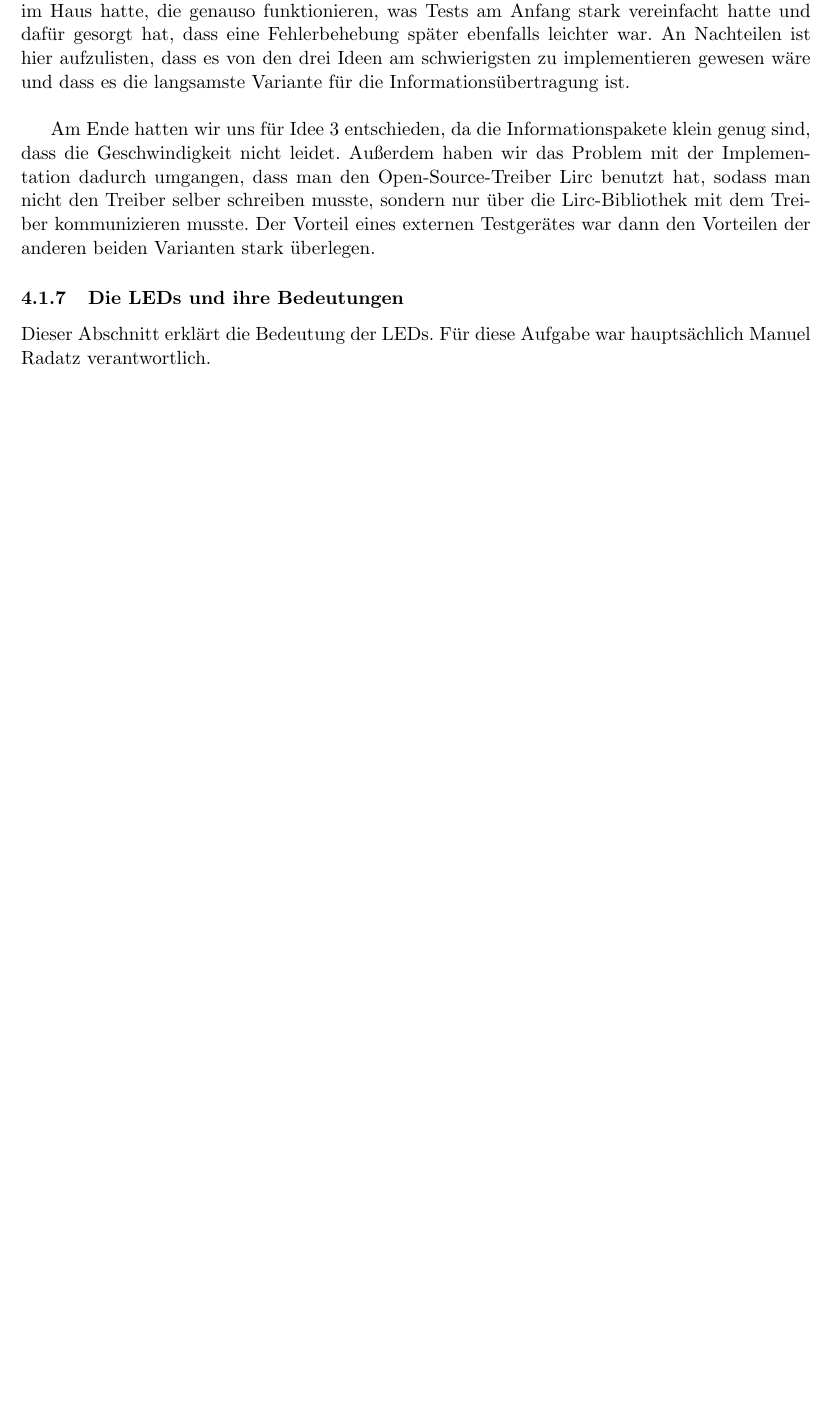
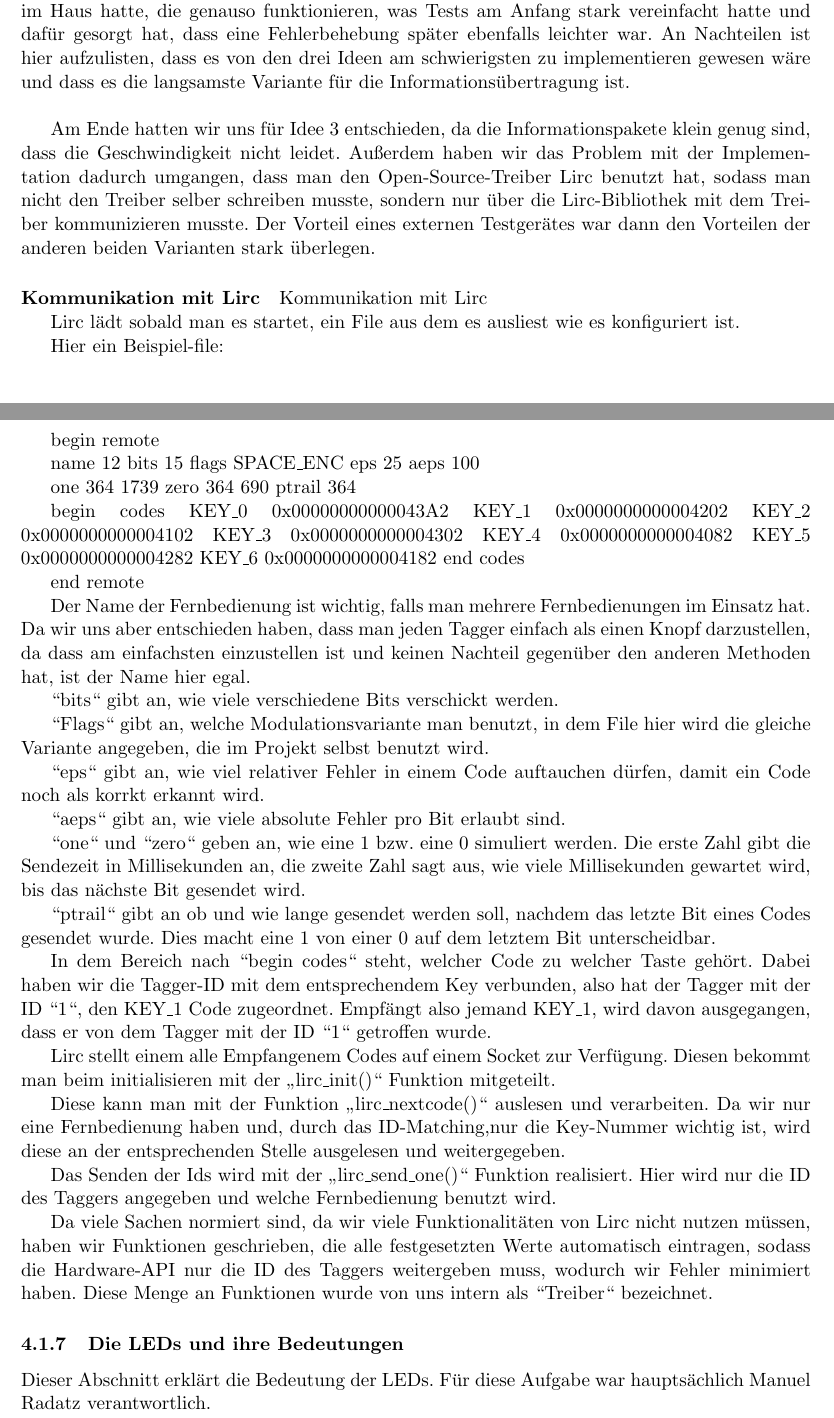
Before and after one commit to Torrintino/semester-project, a LaTeX document (bericht/tex/bericht.tex, which reads bericht/tex/040-komponenten/010-hardware/irtreiber.tex): part of page 14 of 30 before the commit and two parts of pages 14 and 15 of 31 after it, the two joined at a grey line, cut so that both start at the same text, the shorter picture padded with empty space. Compiled offline with pdfLaTeX.

Commit message:
Update irtreiber.tex

```diff
--- a/bericht/tex/040-komponenten/010-hardware/irtreiber.tex
+++ b/bericht/tex/040-komponenten/010-hardware/irtreiber.tex
@@ -55,3 +55,90 @@ Open-Source-Treiber Lirc benutzt hat, sodass man nicht den Treiber selber schrei
 nur über die Lirc-Bibliothek mit dem Treiber kommunizieren musste.
 Der Vorteil eines externen Testgerätes war dann den Vorteilen der anderen beiden Varianten stark
 überlegen.
+
+\paragraph{Kommunikation mit Lirc}
+Kommunikation mit Lirc
+
+
+
+Lirc lädt sobald man es startet, ein File aus dem es ausliest wie es konfiguriert ist.
+
+Hier ein Beispiel-file:
+
+
+begin remote
+
+  name  12
+  bits           15
+  flags SPACE_ENC
+  eps            25
+  aeps          100
+
+  one           364  1739
+  zero          364   690
+  ptrail        364
+
+      begin codes
+          KEY_0                    0x00000000000043A2
+          KEY_1                    0x0000000000004202
+          KEY_2                    0x0000000000004102
+          KEY_3                    0x0000000000004302
+          KEY_4                    0x0000000000004082
+          KEY_5                    0x0000000000004282
+          KEY_6                    0x0000000000004182
+      end codes
+
+end remote
+
+Der Name der Fernbedienung ist wichtig, falls man mehrere Fernbedienungen im Einsatz hat. Da wir uns aber entschieden haben,
+dass man jeden Tagger einfach als einen Knopf darzustellen, da dass am einfachsten einzustellen ist und keinen Nachteil
+gegenüber den anderen Methoden hat, ist der Name hier egal.
+
+“bits“ gibt an, wie viele verschiedene Bits verschickt werden.
+
+
+
+“Flags“ gibt an, welche Modulationsvariante man benutzt, in dem File hier wird die gleiche Variante angegeben,
+die im Projekt selbst benutzt wird.
+
+
+
+“eps“ gibt an, wie viel relativer Fehler in einem Code auftauchen dürfen, damit ein Code noch als korrkt erkannt wird.
+
+
+
+“aeps“ gibt an, wie viele absolute Fehler pro Bit erlaubt sind.
+
+“one“ und “zero“ geben an, wie eine 1 bzw. eine 0 simuliert werden.
+Die erste Zahl gibt die Sendezeit in Millisekunden an, die zweite Zahl sagt aus, wie viele Millisekunden gewartet wird,
+bis das nächste Bit gesendet wird.
+
+
+
+“ptrail“ gibt an ob und wie lange gesendet werden soll, nachdem das letzte Bit eines Codes gesendet wurde.
+Dies macht eine 1 von einer 0 auf dem letztem Bit unterscheidbar.
+
+
+
+In dem Bereich nach “begin codes“ steht, welcher Code zu welcher Taste gehört. Dabei haben wir die Tagger-ID mit dem
+entsprechendem Key verbunden, also hat der Tagger mit der ID “1“, den KEY_1 Code zugeordnet. Empfängt also
+jemand KEY_1, wird davon ausgegangen, dass er von dem Tagger mit der ID “1“ getroffen wurde.
+
+
+
+Lirc stellt einem alle Empfangenem Codes auf einem Socket zur Verfügung. Diesen bekommt man beim initialisieren mit der
+ „lirc_init()“ Funktion mitgeteilt.
+
+
+Diese kann man mit der Funktion „lirc_nextcode()“ auslesen und verarbeiten. Da wir nur eine Fernbedienung haben
+und, durch das ID-Matching,nur die Key-Nummer wichtig ist, wird diese an der entsprechenden Stelle ausgelesen und weitergegeben.
+
+
+
+Das Senden der Ids wird mit der „lirc_send_one()“ Funktion realisiert. Hier wird nur die ID des Taggers angegeben
+und welche Fernbedienung benutzt wird.
+
+
+Da viele Sachen normiert sind, da wir viele Funktionalitäten von Lirc nicht nutzen müssen, haben wir Funktionen geschrieben,
+die alle festgesetzten Werte automatisch eintragen, sodass die Hardware-API nur die ID des Taggers weitergeben muss,
+wodurch wir Fehler minimiert haben. Diese Menge an Funktionen wurde von uns intern als “Treiber“ bezeichnet.
```
